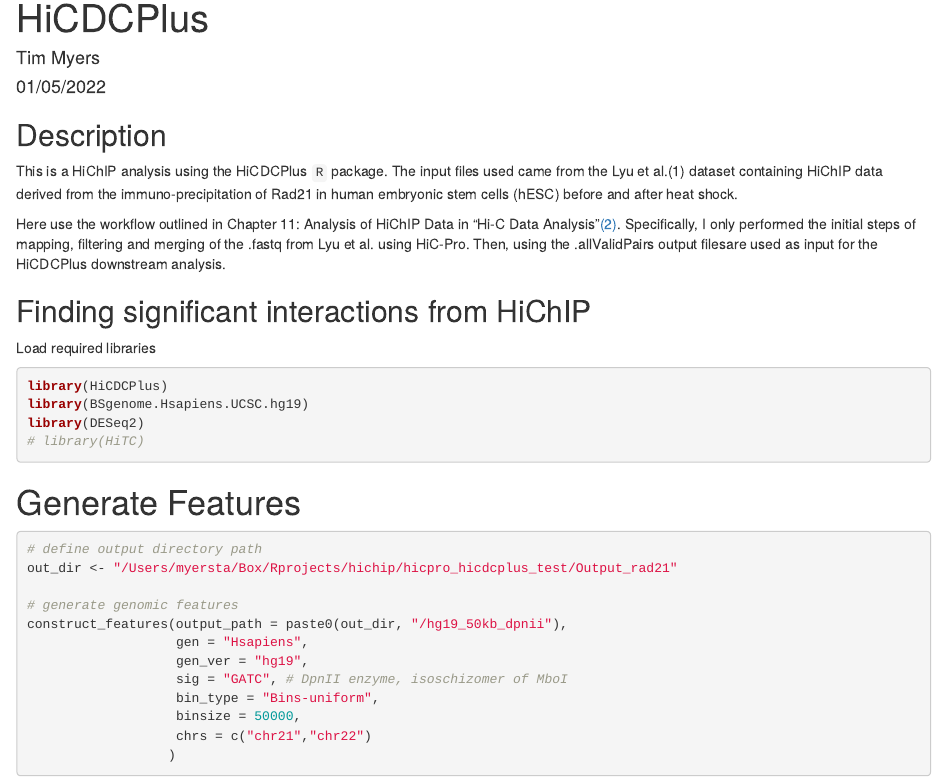
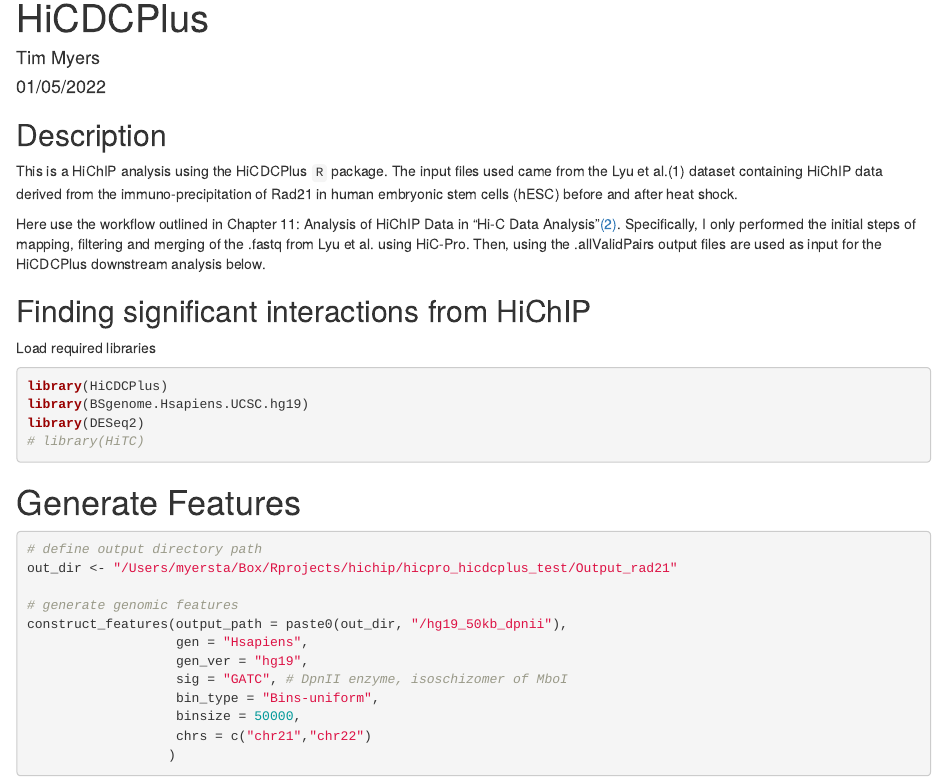
Before and after one commit to timyers/hicpro_hicdcplus_test, an R Markdown document (Script/hcdcplus_analysis_rad21.Rmd): the page in a window 1100 px wide, from 70 px down. Rendered offline with R 4.5, knitr and Pandoc, with nearby package versions; some code elsewhere in the file could not run offline.

Commit message:
correct typos

```diff
--- a/Script/hcdcplus_analysis_rad21.Rmd
+++ b/Script/hcdcplus_analysis_rad21.Rmd
@@ -15,7 +15,7 @@ knitr::opts_chunk$set(echo = TRUE)
 
 This is a HiChIP analysis using the HiCDCPlus `R` package.  The input files used came from the Lyu et al.(1) dataset containing HiChIP data derived from the immuno-precipitation of Rad21 in human embryonic stem cells (hESC) before and after heat shock.
 
-Here use the workflow outlined in Chapter 11: Analysis of HiChIP Data in "Hi-C Data Analysis"[(2)](https://link.springer.com/protocol/10.1007/978-1-0716-1390-0_4).  Specifically, I only performed the initial steps of mapping, filtering and merging of the .fastq from Lyu et al. using HiC-Pro.  Then, using the .allValidPairs output filesare used as input for the HiCDCPlus downstream analysis.
+Here use the workflow outlined in Chapter 11: Analysis of HiChIP Data in "Hi-C Data Analysis"[(2)](https://link.springer.com/protocol/10.1007/978-1-0716-1390-0_4).  Specifically, I only performed the initial steps of mapping, filtering and merging of the .fastq from Lyu et al. using HiC-Pro.  Then, using the .allValidPairs output files are used as input for the HiCDCPlus downstream analysis below.
 
 ## Finding significant interactions from HiChIP
 
```
